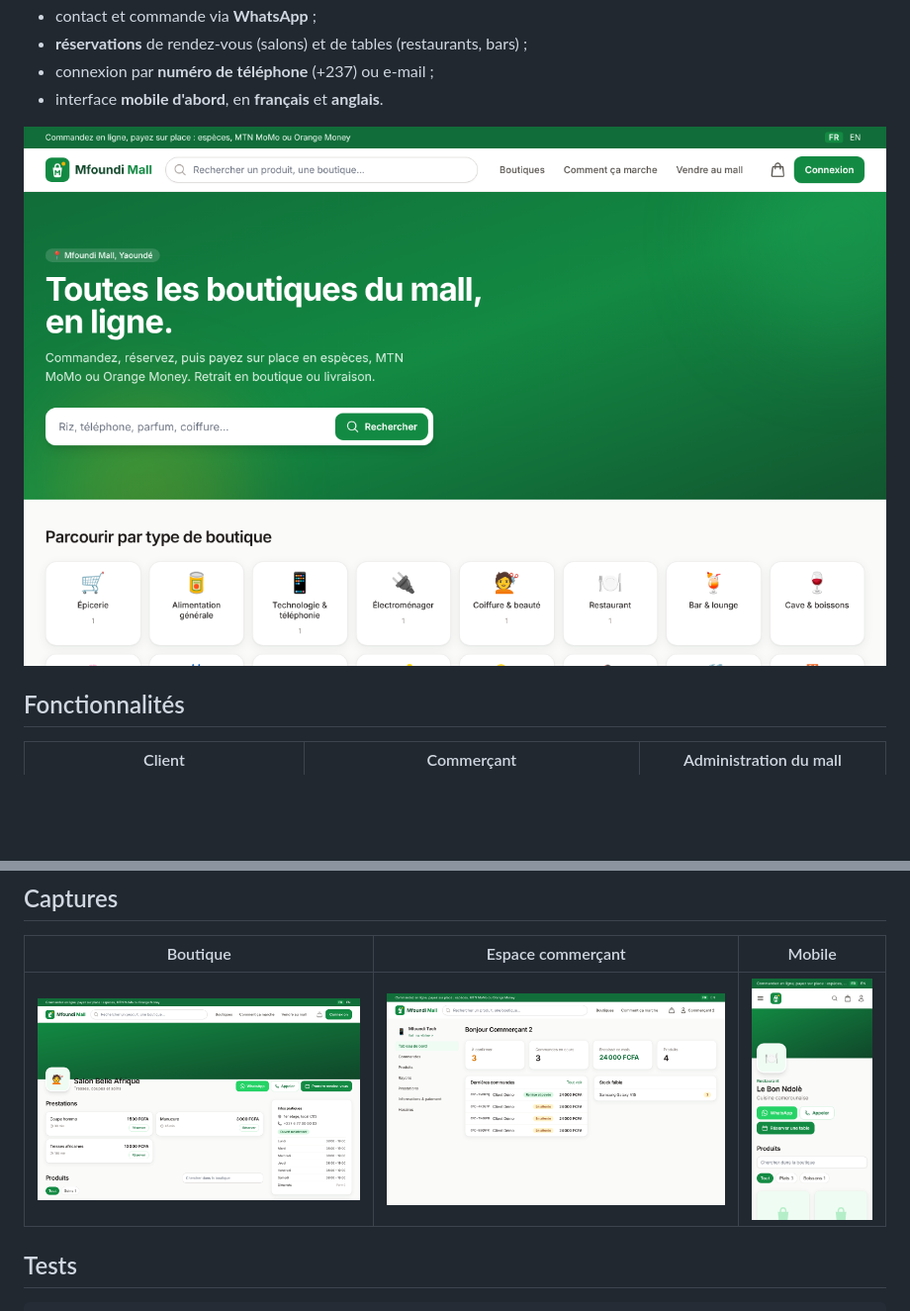
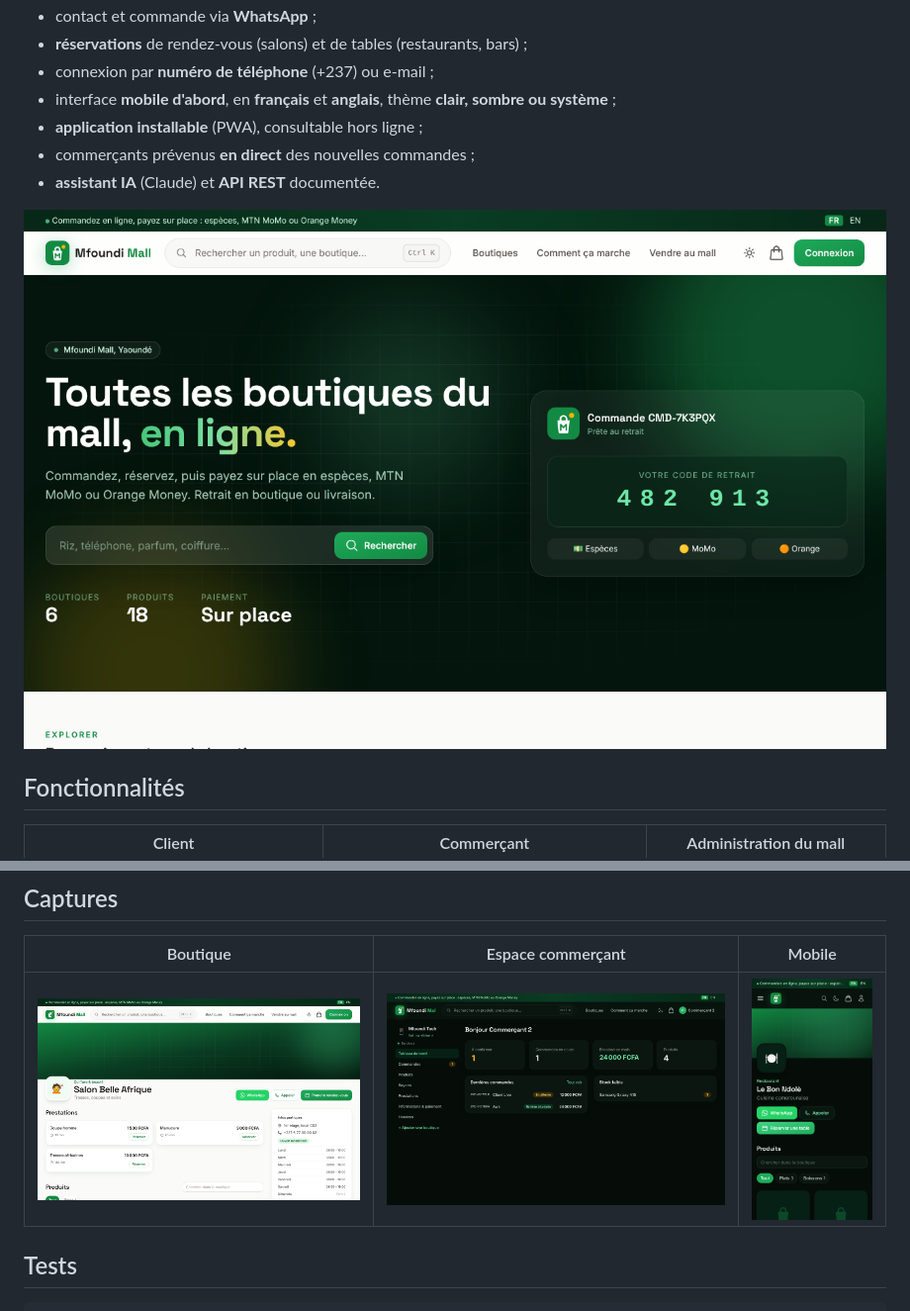
Before and after one commit to Aziguy/fleaMarketOnline, a Markdown page: README.md, 2 parts joined by grey strips. Shown: that part at 99% size. Rendered like a GitHub page; pictures changed too: docs/public/images/accueil.png, docs/public/images/boutique.png, docs/public/images/espace-boutique.png; blank space fills up the shorter version.

Commit message:
Document realtime, API, PWA, AI assistant and theming

```diff
--- a/README.md
+++ b/README.md
@@ -37,7 +40,10 @@ Pensée pour le contexte local :
 - contact et commande via **WhatsApp** ;
 - **réservations** de rendez-vous (salons) et de tables (restaurants, bars) ;
 - connexion par **numéro de téléphone** (+237) ou e-mail ;
-- interface **mobile d'abord**, en **français** et **anglais**.
+- interface **mobile d'abord**, en **français** et **anglais**, thème **clair, sombre ou système** ;
+- **application installable** (PWA), consultable hors ligne ;
+- commerçants prévenus **en direct** des nouvelles commandes ;
+- **assistant IA** (Claude) et **API REST** documentée.
 
 ![Accueil](docs/public/images/accueil.png)
 
```
Also changed, not shown: other parts of README.md (+15 -3 lines), 9 other files.
